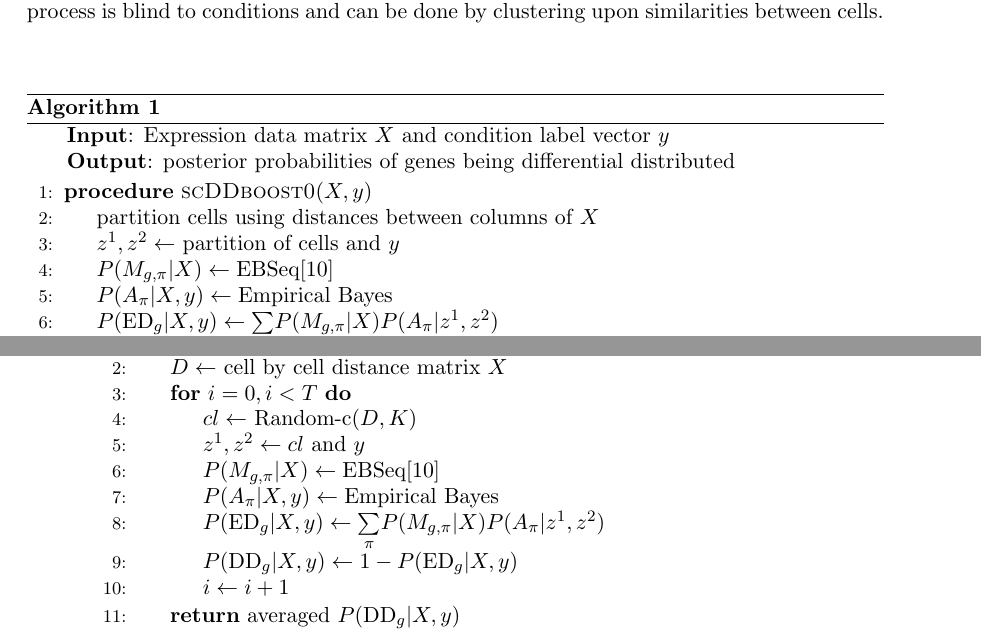
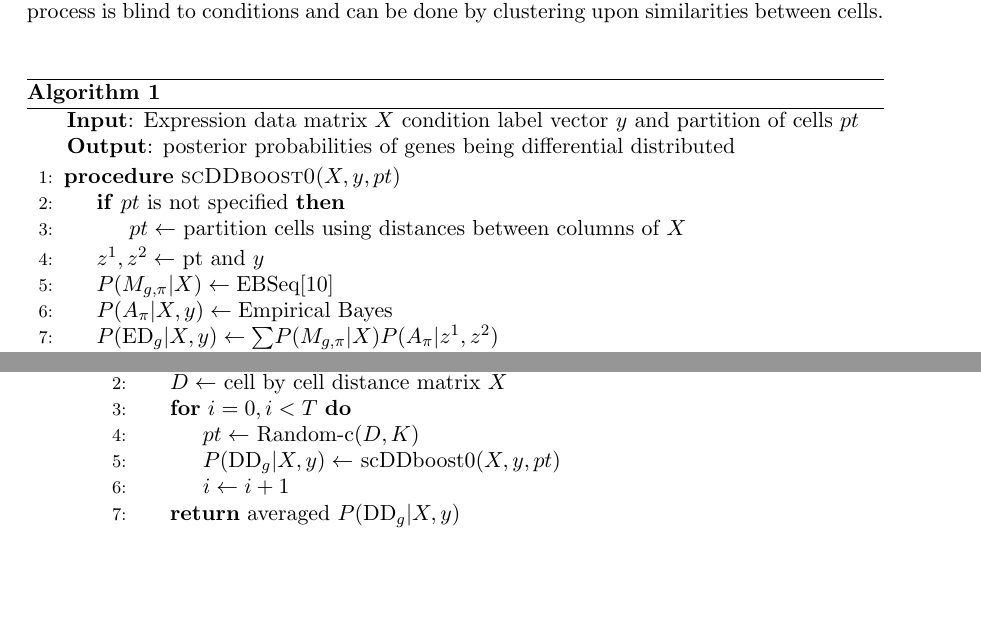
Before and after one commit to wiscstatman/scDDboost-fullproject, a LaTeX paper (paper/mkn-v3.tex): two parts of pages 5 and 18 of 27, joined at a grey line, cut so that both start at the same text, the shorter picture padded with empty space. Compiled offline with pdfLaTeX.

Commit message:
editing on robustification part

```diff
--- a/paper/mkn-v3.tex
+++ b/paper/mkn-v3.tex
@@ -227,12 +227,14 @@ Our approach take transcripts processed by normalizing methods (e.g. SCnorm \cit
 **improve**Prior to any Bayesian inference, we need to identify subtypes of cells. Recall subtype is a group of cells with distributions of transcripts that are specific to this group, regardless which condition the cells is from. Thus identification process is blind to conditions and can be done by clustering upon similarities between cells.
 \begin{algorithm}
 \caption{}\label{alg:scDDboost}
-\raggedright\hspace*{\algorithmicindent} \textbf{Input}: Expression data matrix $X$ and condition label vector  $y$ \\
+\raggedright\hspace*{\algorithmicindent} \textbf{Input}: Expression data matrix $X$ condition label vector  $y$ and partition of cells $pt$\\
 \hspace*{\algorithmicindent} \textbf{Output}: posterior probabilities of genes being differential distributed
 \begin{algorithmic}[1]
-\Procedure{scDDboost0}{$X,y$}
-\State partition cells using distances between columns of $X$
-\State $z^1, z^2\gets$ partition of cells and $y$
+\Procedure{scDDboost0}{$X,y, pt$}
+\If {$pt$ is not specified}
+ \State $pt \gets$ partition cells using distances between columns of $X$
+\EndIf
+\State $z^1, z^2\gets$ pt and $y$
 \State $P(M_{g,\pi} | X)\gets \text{EBSeq}$\cite{ref:Leng}
 \State $P(A_\pi | X,y)\gets \text{Empirical Bayes}$
 \State $P(\text{ED}_g | X, y)\gets \underset{\pi}{\sum}P(M_{g,\pi} | X)P(A_\pi | z^1, z^2)$
@@ -646,12 +648,8 @@ Cluster cells is an unsupervised learning, we do not know the true underlying pa
 \Procedure{scDDboost1}{$X,y, K, T, \lambda$}
 \State $D\gets$ cell by cell distance matrix $X$
 \For {$i = 0, i < T$}
-\State $cl\gets$ Random-c($D, K$)
-\State $z^1, z^2\gets cl$ and $y$
-\State $P(M_{g,\pi} | X)\gets \text{EBSeq}$\cite{ref:Leng}
-\State $P(A_\pi | X,y)\gets \text{Empirical Bayes}$
-\State $P(\text{ED}_g | X, y)\gets \underset{\pi}{\sum}P(M_{g,\pi} | X)P(A_\pi | z^1, z^2)$
-\State $P(\text{DD}_g | X, y) \gets 1 - P(\text{ED}_g | X, y)$
+\State $pt\gets$ Random-c($D, K$)
+\State $P(\text{DD}_g | X, y) \gets$ scDDboost0($X, y, pt$)
 \State $i\gets i + 1$
 \EndFor
 \State \textbf{return} averaged $P(\text{DD}_g |X, y)$
```
Also changed, not shown: paper/mkn-v3.pdf, paper/mkn-v3.tex (4 more changed lines), 3 other files.
